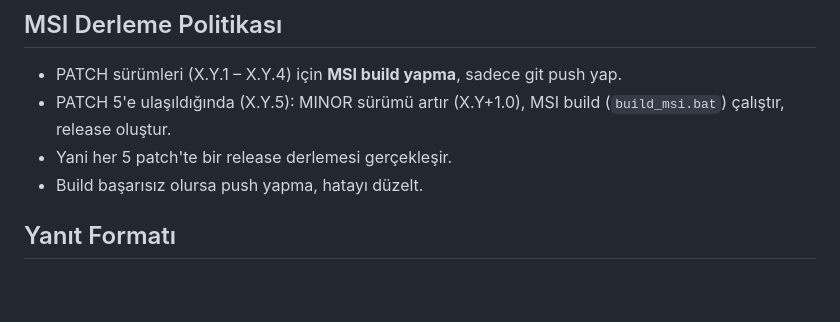
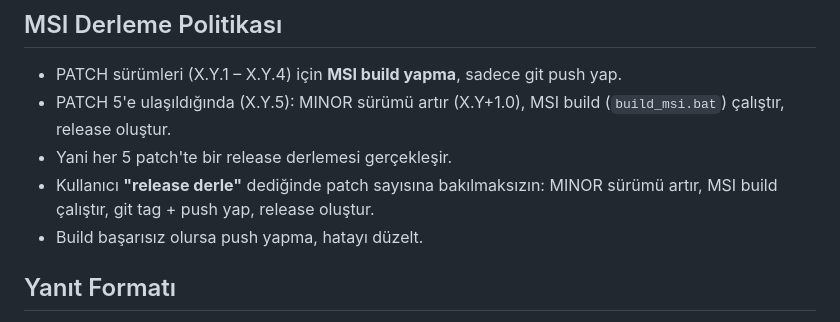
Before and after one commit to hzkucuk/SemantikGalaksi, a Markdown page: .github/copilot-instructions.md, the part around the change. GitHub-like rendering; blank space fills up the shorter version.

Commit message:
copilot-instructions: release derle komutu eklendi

```diff
--- a/.github/copilot-instructions.md
+++ b/.github/copilot-instructions.md
@@ -53,6 +53,7 @@ Her değişiklik sonrası:
 - PATCH sürümleri (X.Y.1 – X.Y.4) için **MSI build yapma**, sadece git push yap.
 - PATCH 5'e ulaşıldığında (X.Y.5): MINOR sürümü artır (X.Y+1.0), MSI build (`build_msi.bat`) çalıştır, release oluştur.
 - Yani her 5 patch'te bir release derlemesi gerçekleşir.
+- Kullanıcı **"release derle"** dediğinde patch sayısına bakılmaksızın: MINOR sürümü artır, MSI build çalıştır, git tag + push yap, release oluştur.
 - Build başarısız olursa push yapma, hatayı düzelt.
 
 ## Yanıt Formatı
```
